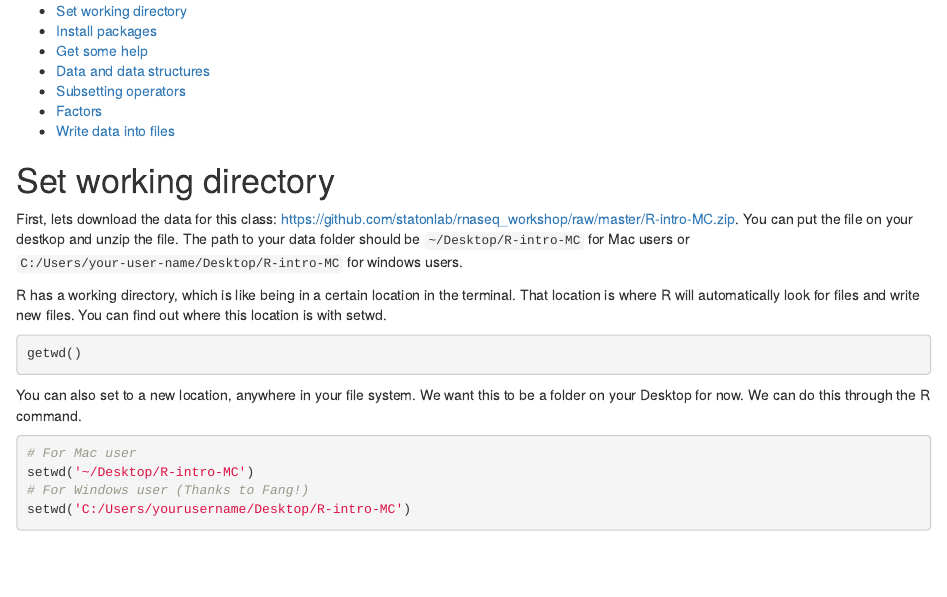
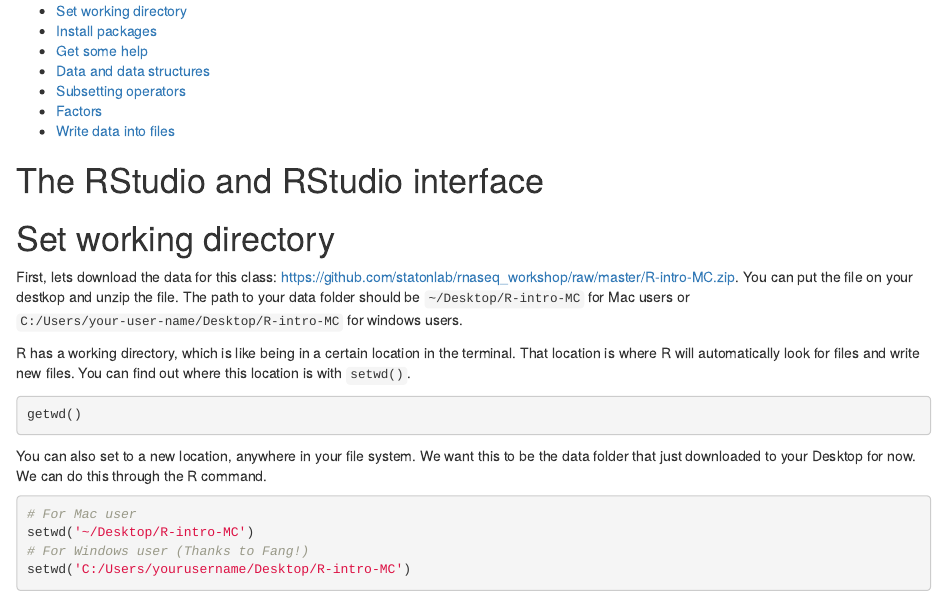
Before and after one commit to statonlab/rnaseq_workshop, an R Markdown document (R-intro-MC/R-intro-I.Rmd): the page in a window 1100 px wide, from 190 px down. Rendered offline with R 4.5, knitr and Pandoc, with nearby package versions.

Commit message:
Create R-intro-I.Rmd

````diff
--- a/R-intro-MC/R-intro-I.Rmd
+++ b/R-intro-MC/R-intro-I.Rmd
@@ -19,16 +19,19 @@
 * [Factors](#factors)
 * [Write data into files](#write-data-into-files)
 
+# The RStudio and RStudio interface
+
+
 
 # Set working directory
 First, lets download the data for this class: https://github.com/statonlab/rnaseq_workshop/raw/master/R-intro-MC.zip. You can put the file on your destkop and unzip the file. The path to your data folder should be `~/Desktop/R-intro-MC` for Mac users or `C:/Users/your-user-name/Desktop/R-intro-MC` for windows users.
 
-R has a working directory, which is like being in a certain location in the terminal. That location is where R will automatically look for files and write new files. You can find out where this location is with setwd.
+R has a working directory, which is like being in a certain location in the terminal. That location is where R will automatically look for files and write new files. You can find out where this location is with `setwd()`.
 ```{r eval=FALSE}
 getwd()
 ```
 
-You can also set to a new location, anywhere in your file system. We want this to be a folder on your Desktop for now. We can do this through the R command.
+You can also set to a new location, anywhere in your file system. We want this to be the data folder that just downloaded to your Desktop for now. We can do this through the R command.
 ```{r eval=FALSE}
 # For Mac user
 setwd('~/Desktop/R-intro-MC')
````
